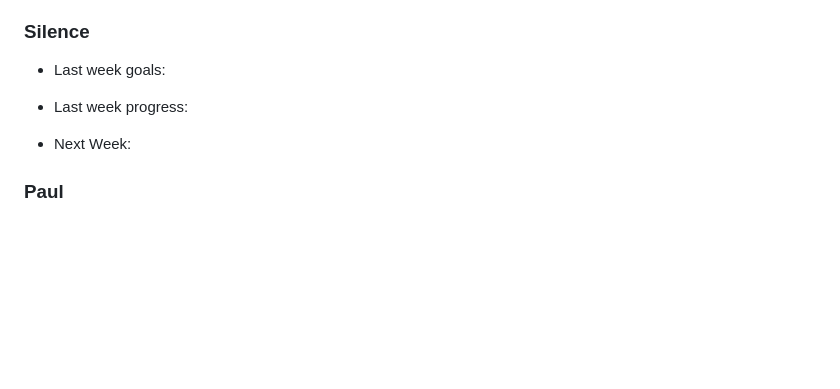
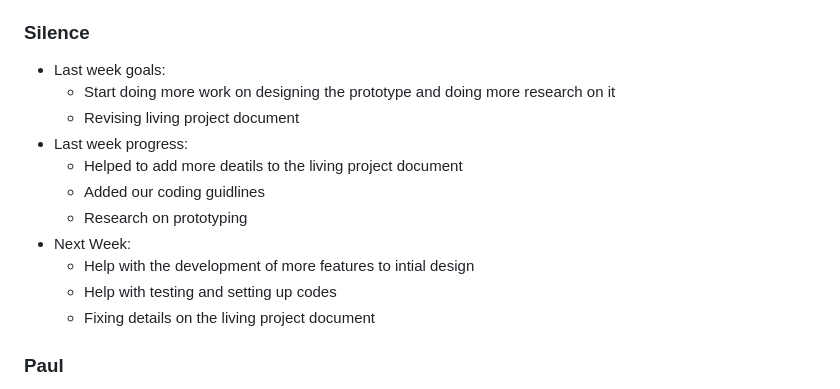
Before and after one commit to paulstn/SmarterTabSwitching, a Markdown page: reports/2-1.md, the part around the change. GitHub-like rendering; blank space fills up the shorter version.

```diff
--- a/reports/2-1.md
+++ b/reports/2-1.md
@@ -69,10 +69,16 @@
 
 ### Silence
 - Last week goals:
-
+  - Start doing more work on designing the prototype and doing more research on it
+  - Revising living project document
 - Last week progress:
-
+  - Helped to add more deatils to the living project document
+  - Added our coding guidlines
+  - Research on prototyping
 - Next Week:
+  - Help with the development of more features to intial design
+  - Help with testing and setting up codes
+  - Fixing details on the living project document
 
 ### Paul
 - Last Week Goals:
```
